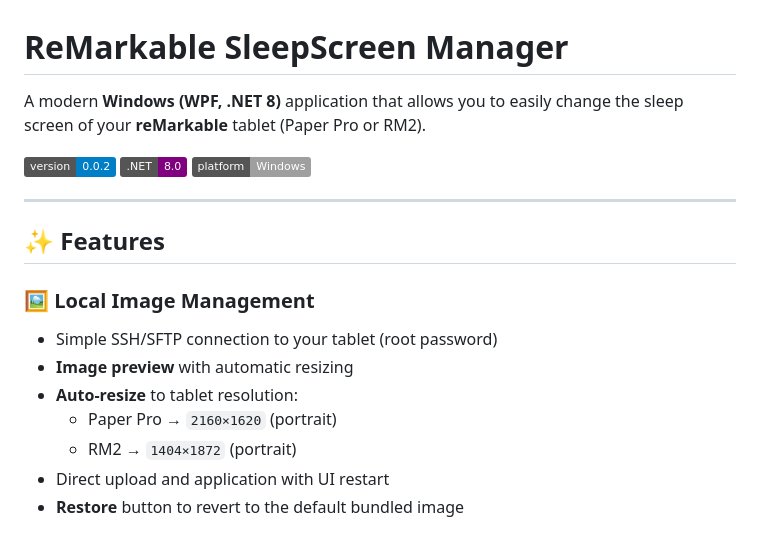
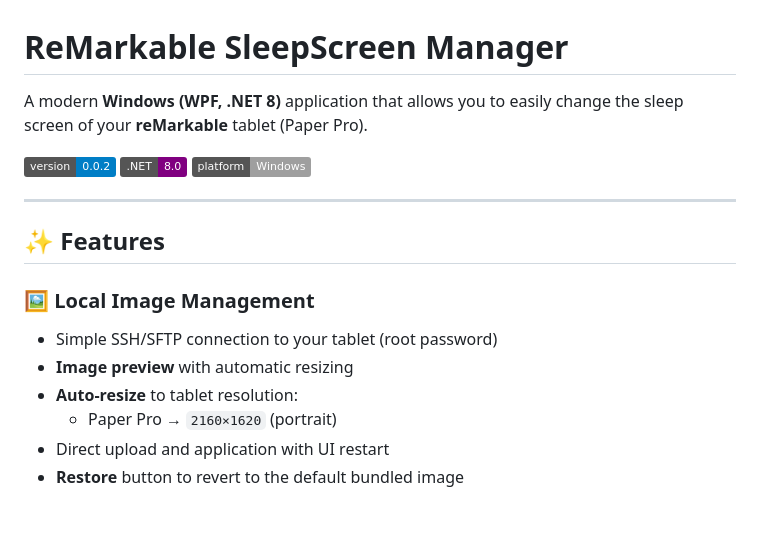
Before and after one commit to roropastis/ReMarkable-Sleep-Screen-Manager, a Markdown page: README.md, the part around the change. Rendered like a GitHub page; badges without logos.

```diff
--- a/README.md
+++ b/README.md
@@ -1,6 +1,6 @@
 # ReMarkable SleepScreen Manager
 
-A modern **Windows (WPF, .NET 8)** application that allows you to easily change the sleep screen of your **reMarkable** tablet (Paper Pro or RM2).
+A modern **Windows (WPF, .NET 8)** application that allows you to easily change the sleep screen of your **reMarkable** tablet (Paper Pro).
 
 ![Version](https://img.shields.io/badge/version-0.0.2-blue.svg)
 ![.NET](https://img.shields.io/badge/.NET-8.0-purple.svg)
@@ -15,7 +15,6 @@ A modern **Windows (WPF, .NET 8)** application that allows you to easily change
 - **Image preview** with automatic resizing
 - **Auto-resize** to tablet resolution:
   - Paper Pro → `2160×1620` (portrait)
-  - RM2 → `1404×1872` (portrait)
 - Direct upload and application with UI restart
 - **Restore** button to revert to the default bundled image
 
```
